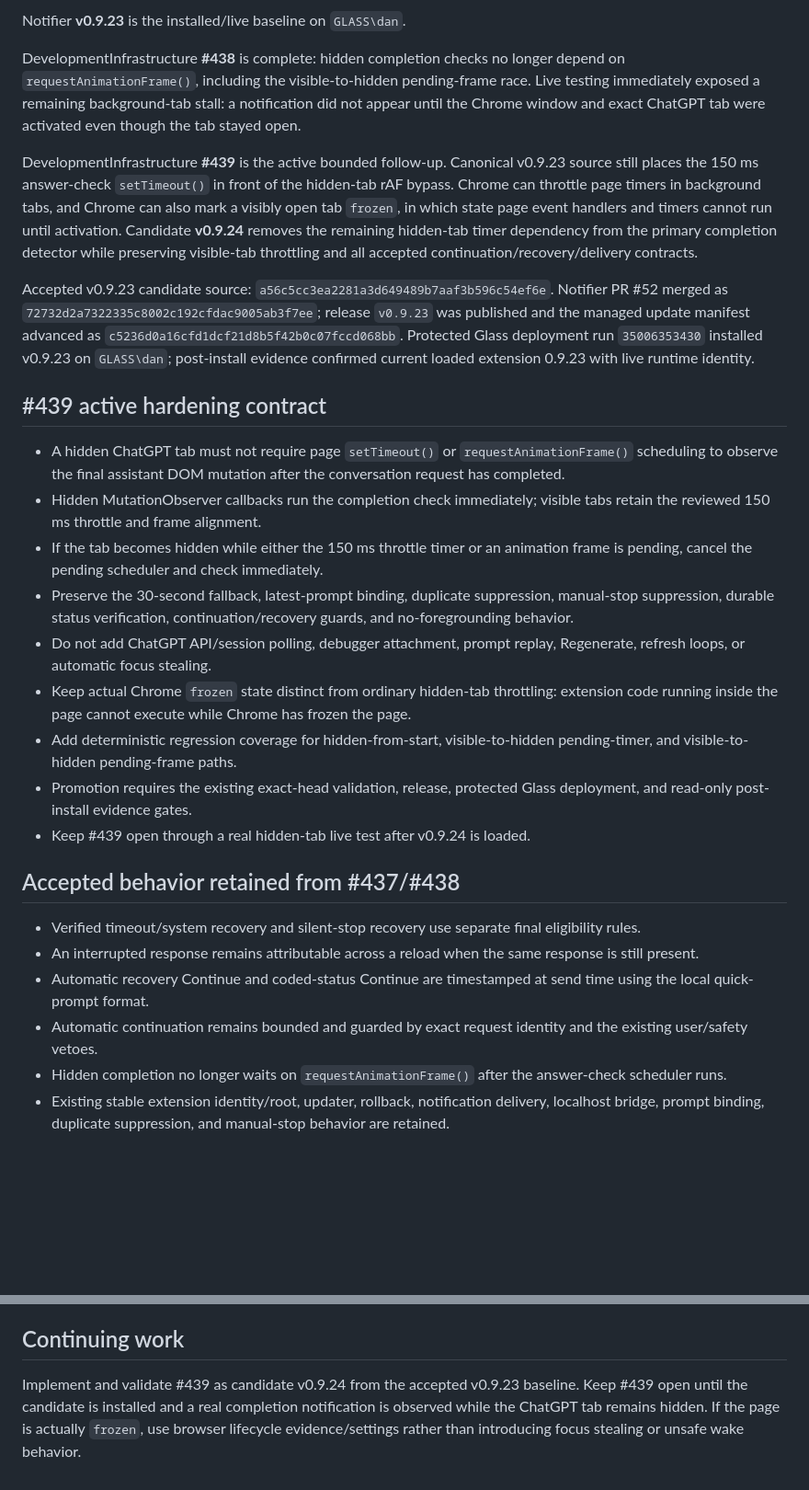
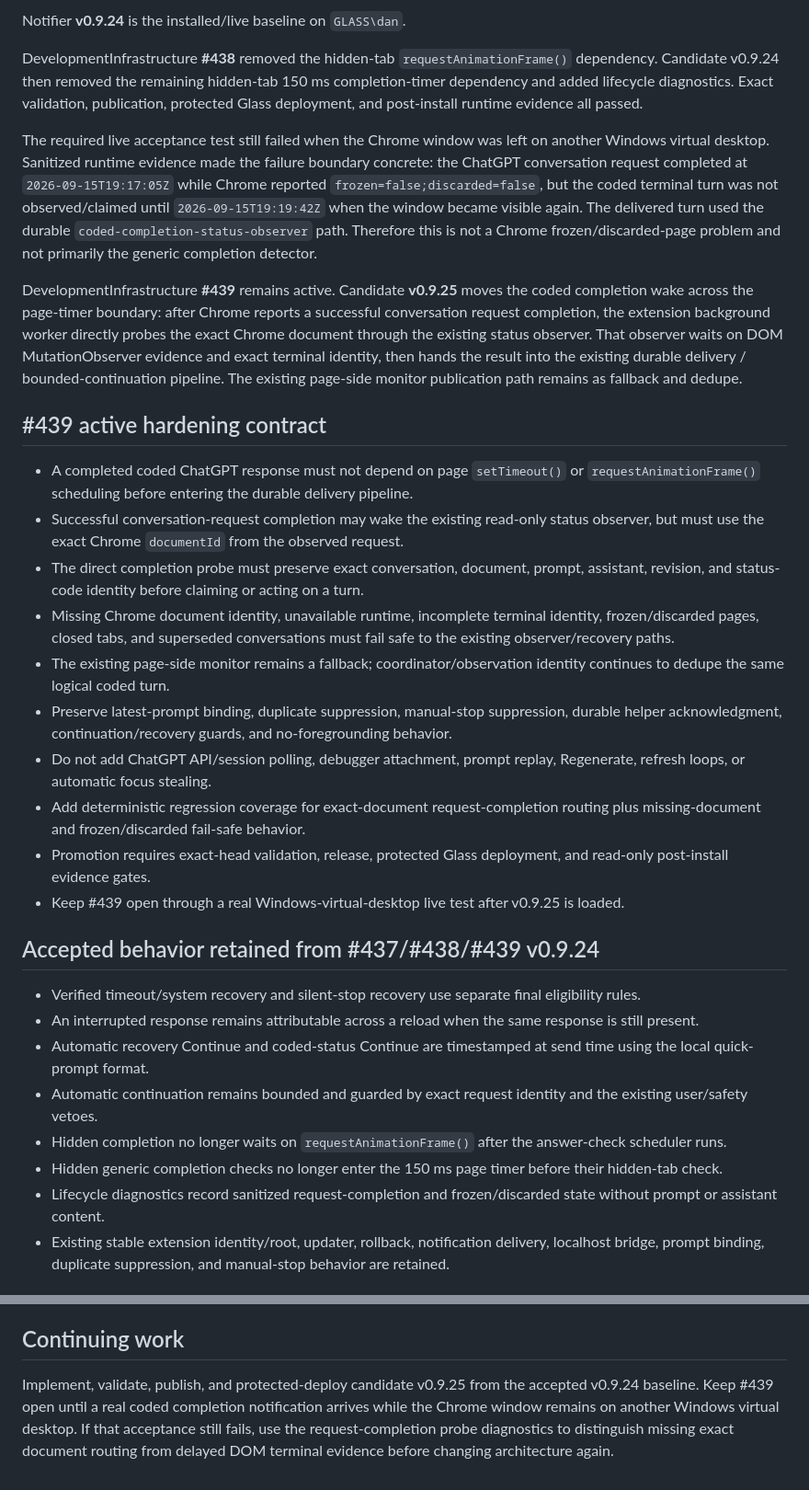
Before and after one commit to thatoneguydan/chatgpt-response-notifier, a Markdown page: ROADMAP.md, 2 parts joined by grey strips. Shown at 92% size. GitHub-like rendering; blank space fills up the shorter version.

Commit message:
Roadmap occluded virtual desktop repair

```diff
--- a/ROADMAP.md
+++ b/ROADMAP.md
@@ -6,31 +6,34 @@ Program: **ChatGPT Response Notifier**. Source authority: this repository. Histo
 
-Notifier **v0.9.23** is the installed/live baseline on `GLASS\dan`.
+Notifier **v0.9.24** is the installed/live baseline on `GLASS\dan`.
 
-DevelopmentInfrastructure **#438** is complete: hidden completion checks no longer depend on `requestAnimationFrame()`, including the visible-to-hidden pending-frame race. Live testing immediately exposed a remaining background-tab stall: a notification did not appear until the Chrome window and exact ChatGPT tab were activated even though the tab stayed open.
+DevelopmentInfrastructure **#438** removed the hidden-tab `requestAnimationFrame()` dependency. Candidate v0.9.24 then removed the remaining hidden-tab 150 ms completion-timer dependency and added lifecycle diagnostics. Exact validation, publication, protected Glass deployment, and post-install runtime evidence all passed.
 
-DevelopmentInfrastructure **#439** is the active bounded follow-up. Canonical v0.9.23 source still places the 150 ms answer-check `setTimeout()` in front of the hidden-tab rAF bypass. Chrome can throttle page timers in background tabs, and Chrome can also mark a visibly open tab `frozen`, in which state page event handlers and timers cannot run until activation. Candidate **v0.9.24** removes the remaining hidden-tab timer dependency from the primary completion detector while preserving visible-tab throttling and all accepted continuation/recovery/delivery contracts.
+The required live acceptance test still failed when the Chrome window was left on another Windows virtual desktop. Sanitized runtime evidence made the failure boundary concrete: the ChatGPT conversation request completed at `2026-09-15T19:17:05Z` while Chrome reported `frozen=false;discarded=false`, but the coded terminal turn was not observed/claimed until `2026-09-15T19:19:42Z` when the window became visible again. The delivered turn used the durable `coded-completion-status-observer` path. Therefore this is not a Chrome frozen/discarded-page problem and not primarily the generic completion detector.
 
-Accepted v0.9.23 candidate source: `a56c5cc3ea2281a3d649489b7aaf3b596c54ef6e`. Notifier PR #52 merged as `72732d2a7322335c8002c192cfdac9005ab3f7ee`; release `v0.9.23` was published and the managed update manifest advanced as `c5236d0a16cfd1dcf21d8b5f42b0c07fccd068bb`. Protected Glass deployment run `35006353430` installed v0.9.23 on `GLASS\dan`; post-install evidence confirmed current loaded extension 0.9.23 with live runtime identity.
+DevelopmentInfrastructure **#439** remains active. Candidate **v0.9.25** moves the coded completion wake across the page-timer boundary: after Chrome reports a successful conversation request completion, the extension background worker directly probes the exact Chrome document through the existing status observer. That observer waits on DOM MutationObserver evidence and exact terminal identity, then hands the result into the existing durable delivery / bounded-continuation pipeline. The existing page-side monitor publication path remains as fallback and dedupe.
 
 ## #439 active hardening contract
 
-- A hidden ChatGPT tab must not require page `setTimeout()` or `requestAnimationFrame()` scheduling to observe the final assistant DOM mutation after the conversation request has completed.
-- Hidden MutationObserver callbacks run the completion check immediately; visible tabs retain the reviewed 150 ms throttle and frame alignment.
-- If the tab becomes hidden while either the 150 ms throttle timer or an animation frame is pending, cancel the pending scheduler and check immediately.
-- Preserve the 30-second fallback, latest-prompt binding, duplicate suppression, manual-stop suppression, durable status verification, continuation/recovery guards, and no-foregrounding behavior.
+- A completed coded ChatGPT response must not depend on page `setTimeout()` or `requestAnimationFrame()` scheduling before entering the durable delivery pipeline.
+- Successful conversation-request completion may wake the existing read-only status observer, but must use the exact Chrome `documentId` from the observed request.
+- The direct completion probe must preserve exact conversation, document, prompt, assistant, revision, and status-code identity before claiming or acting on a turn.
+- Missing Chrome document identity, unavailable runtime, incomplete terminal identity, frozen/discarded pages, closed tabs, and superseded conversations must fail safe to the existing observer/recovery paths.
+- The existing page-side monitor remains a fallback; coordinator/observation identity continues to dedupe the same logical coded turn.
+- Preserve latest-prompt binding, duplicate suppression, manual-stop suppression, durable helper acknowledgment, continuation/recovery guards, and no-foregrounding behavior.
 - Do not add ChatGPT API/session polling, debugger attachment, prompt replay, Regenerate, refresh loops, or automatic focus stealing.
-- Keep actual Chrome `frozen` state distinct from ordinary hidden-tab throttling: extension code running inside the page cannot execute while Chrome has frozen the page.
-- Add deterministic regression coverage for hidden-from-start, visible-to-hidden pending-timer, and visible-to-hidden pending-frame paths.
-- Promotion requires the existing exact-head validation, release, protected Glass deployment, and read-only post-install evidence gates.
-- Keep #439 open through a real hidden-tab live test after v0.9.24 is loaded.
+- Add deterministic regression coverage for exact-document request-completion routing plus missing-document and frozen/discarded fail-safe behavior.
+- Promotion requires exact-head validation, release, protected Glass deployment, and read-only post-install evidence gates.
+- Keep #439 open through a real Windows-virtual-desktop live test after v0.9.25 is loaded.
 
-## Accepted behavior retained from #437/#438
+## Accepted behavior retained from #437/#438/#439 v0.9.24
 
 - Verified timeout/system recovery and silent-stop recovery use separate final eligibility rules.
 - An interrupted response remains attributable across a reload when the same response is still present.
 - Automatic recovery Continue and coded-status Continue are timestamped at send time using the local quick-prompt format.
 - Automatic continuation remains bounded and guarded by exact request identity and the existing user/safety vetoes.
 - Hidden completion no longer waits on `requestAnimationFrame()` after the answer-check scheduler runs.
+- Hidden generic completion checks no longer enter the 150 ms page timer before their hidden-tab check.
+- Lifecycle diagnostics record sanitized request-completion and frozen/discarded state without prompt or assistant content.
 - Existing stable extension identity/root, updater, rollback, notification delivery, localhost bridge, prompt binding, duplicate suppression, and manual-stop behavior are retained.
 
 ## Accepted proof
@@ -67,4 +72,4 @@ Accepted v0.9.23 candidate source: `a56c5cc3ea2281a3d649489b7aaf3b596c54ef6e`. N
 
 ## Continuing work
 
-Implement and validate #439 as candidate v0.9.24 from the accepted v0.9.23 baseline. Keep #439 open until the candidate is installed and a real completion notification is observed while the ChatGPT tab remains hidden. If the page is actually `frozen`, use browser lifecycle evidence/settings rather than introducing focus stealing or unsafe wake behavior.
+Implement, validate, publish, and protected-deploy candidate v0.9.25 from the accepted v0.9.24 baseline. Keep #439 open until a real coded completion notification arrives while the Chrome window remains on another Windows virtual desktop. If that acceptance still fails, use the request-completion probe diagnostics to distinguish missing exact document routing from delayed DOM terminal evidence before changing architecture again.
```
Also changed, not shown: other parts of ROADMAP.md (+11 -9 lines).
